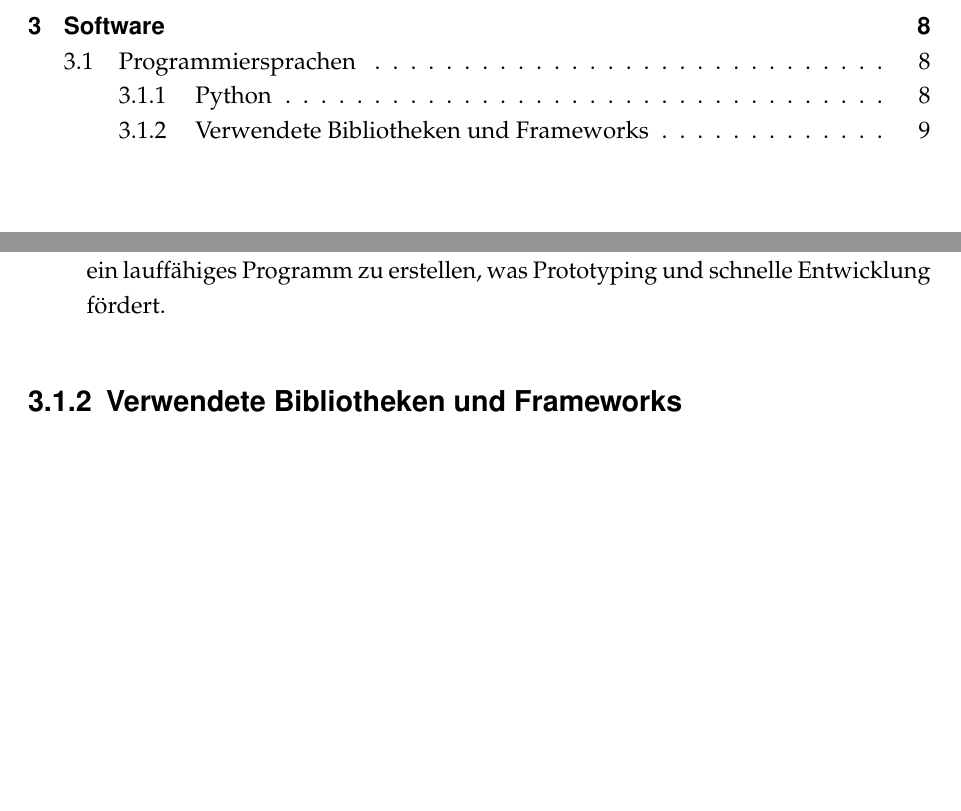
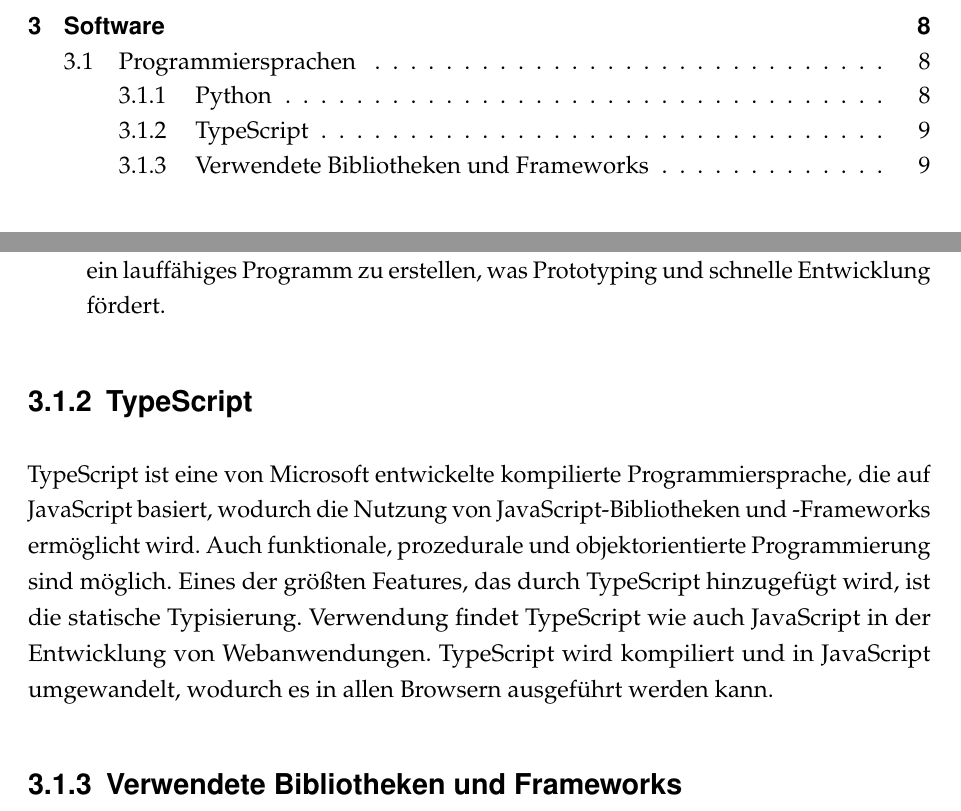
Before and after one commit to Lucam31/studienarbeit_doku, a LaTeX thesis (dokumentation.tex, which reads content/03Software.tex): two parts of pages 5 and 17 of 27 before the commit and two parts of pages 5 and 17 of 28 after it, joined at a grey line, cut so that both start at the same text, the shorter picture padded with empty space. Compiled offline with pdfLaTeX.

Commit message:
Add Typescript subsection

```diff
--- a/content/03Software.tex
+++ b/content/03Software.tex
@@ -17,6 +17,9 @@ In diesem Abschnitt werden die verwendeten Programmiersprachen und deren Eigensc
         \item \textbf{Große Community und Tooling}: Durch die Beliebtheit von Python existiert ein umfangreiches Ökosystem an Tools und Bibliotheken, die die Entwicklung unterstützen.
         \item \textbf{Wenig Boilerplate-Code}: Python ermöglicht es, bereits mit wenigen Zeilen Code ein lauffähiges Programm zu erstellen, was Prototyping und schnelle Entwicklung fördert.
     \end{itemize}
+
+    \subsection{TypeScript} %erweitern?
+    TypeScript ist eine von Microsoft entwickelte kompilierte Programmiersprache, die auf JavaScript basiert, wodurch die Nutzung von JavaScript-Bibliotheken und -Frameworks ermöglicht wird. Auch funktionale, prozedurale und objektorientierte Programmierung sind möglich. Eines der größten Features, das durch TypeScript hinzugefügt wird, ist die statische Typisierung. Verwendung findet TypeScript wie auch JavaScript in der Entwicklung von Webanwendungen. TypeScript wird kompiliert und in JavaScript umgewandelt, wodurch es in allen Browsern ausgeführt werden kann.
 
     \subsection{Verwendete Bibliotheken und Frameworks}
     Für die Entwicklung der Software werden verschiedene Bibliotheken und Frameworks verwendet, um die geplanten Funktionalitäten umzusetzen und die Entwicklung zu erleichtern:
```
